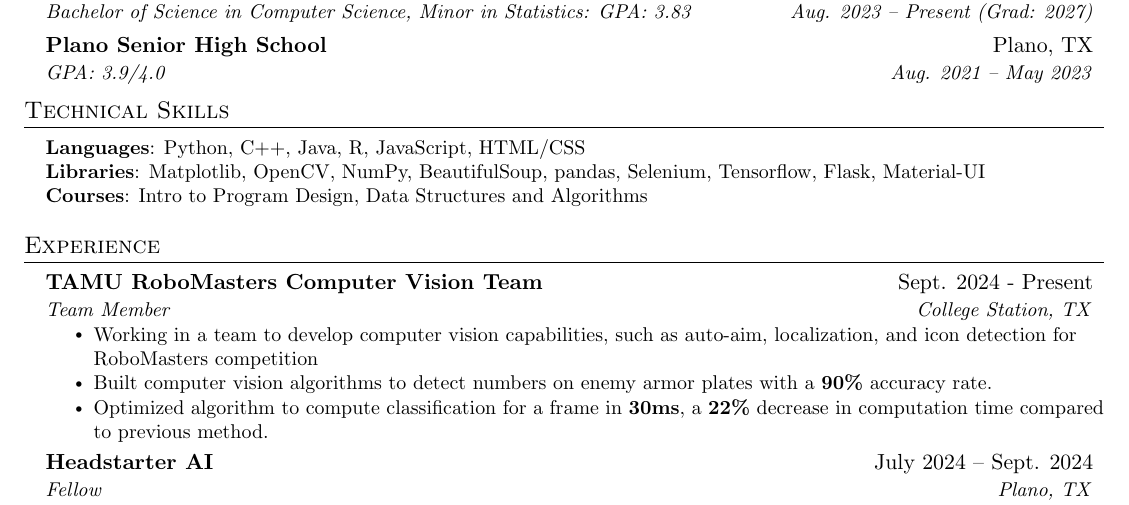
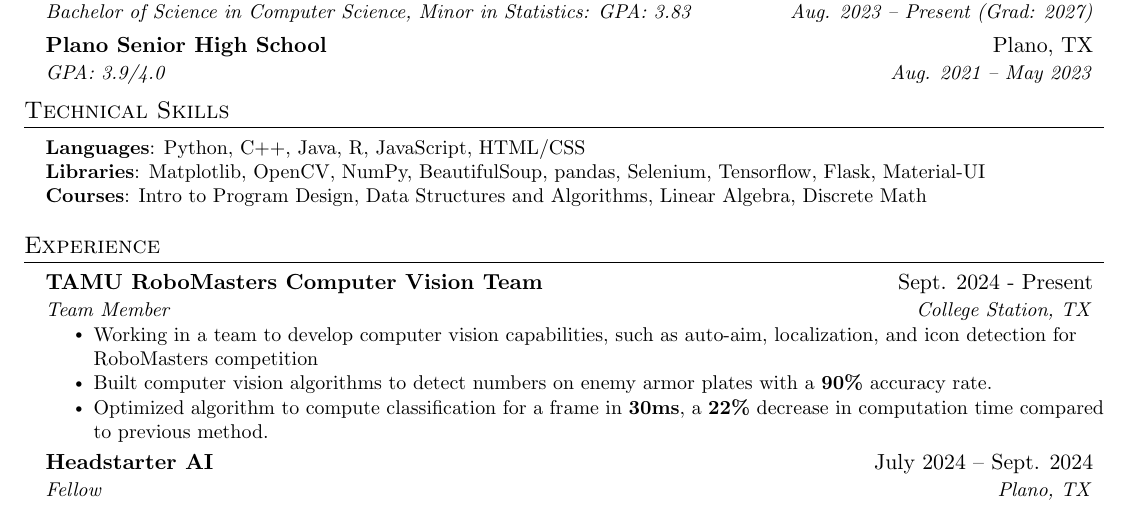
Before and after one commit to amasud7/resume, a LaTeX CV (resume.tex): part of page 1 of 2, cut so that both start at the same text. Compiled offline with pdfLaTeX.

Commit message:
updated with more courses

```diff
--- a/resume.tex
+++ b/resume.tex
@@ -137,7 +137,7 @@
    \small{\item{
     \textbf{Languages}{: Python, C++, Java, R, JavaScript, HTML/CSS} \\
     \textbf{Libraries}{: Matplotlib, OpenCV, NumPy, BeautifulSoup, pandas, Selenium, Tensorflow, Flask, Material-UI} \\
-    \textbf{Courses}{: Intro to Program Design, Data Structures and Algorithms}
+    \textbf{Courses}{: Intro to Program Design, Data Structures and Algorithms, Linear Algebra, Discrete Math}
    }}
 \end{itemize}
 
```
Also changed, not shown: resume.pdf, 3 other files.
